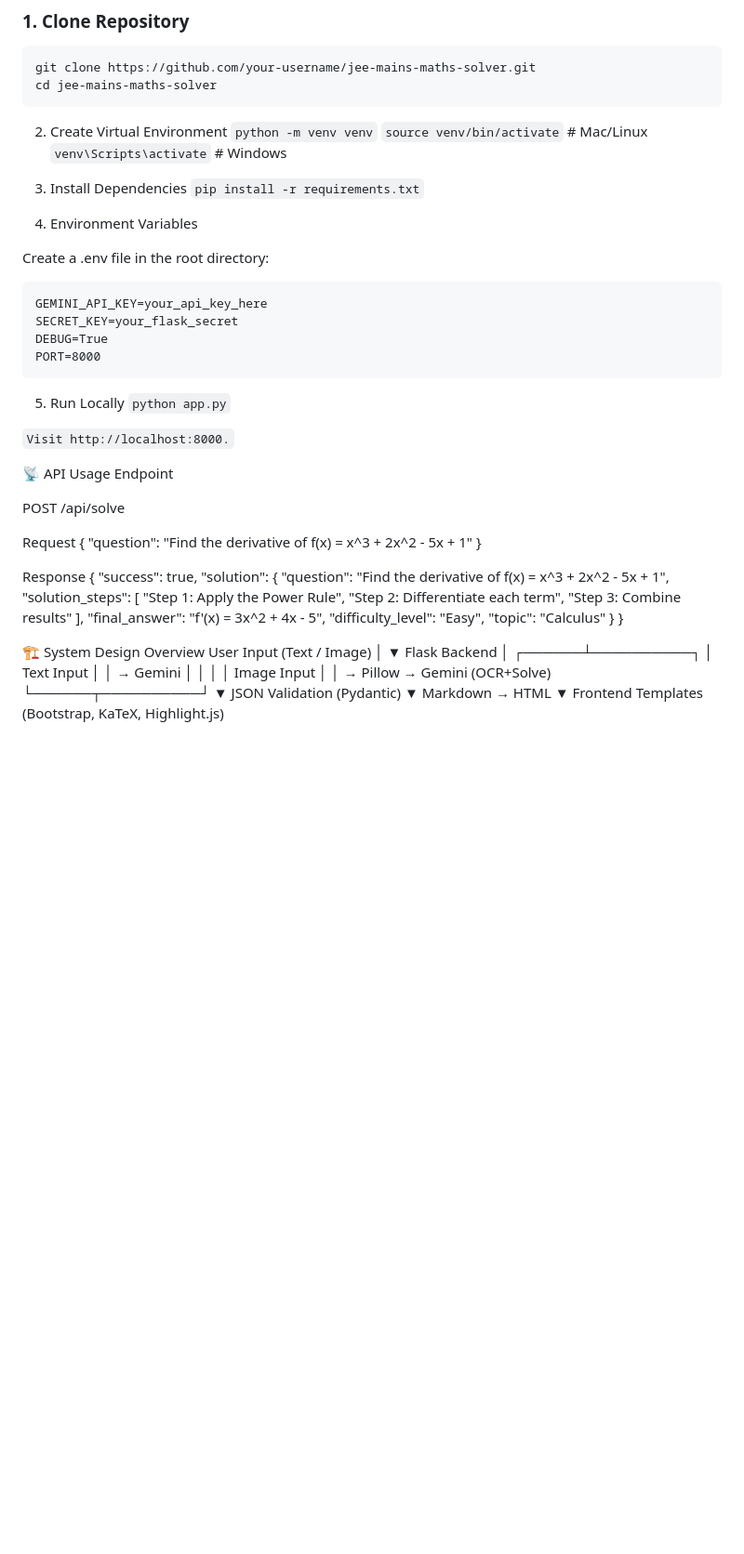
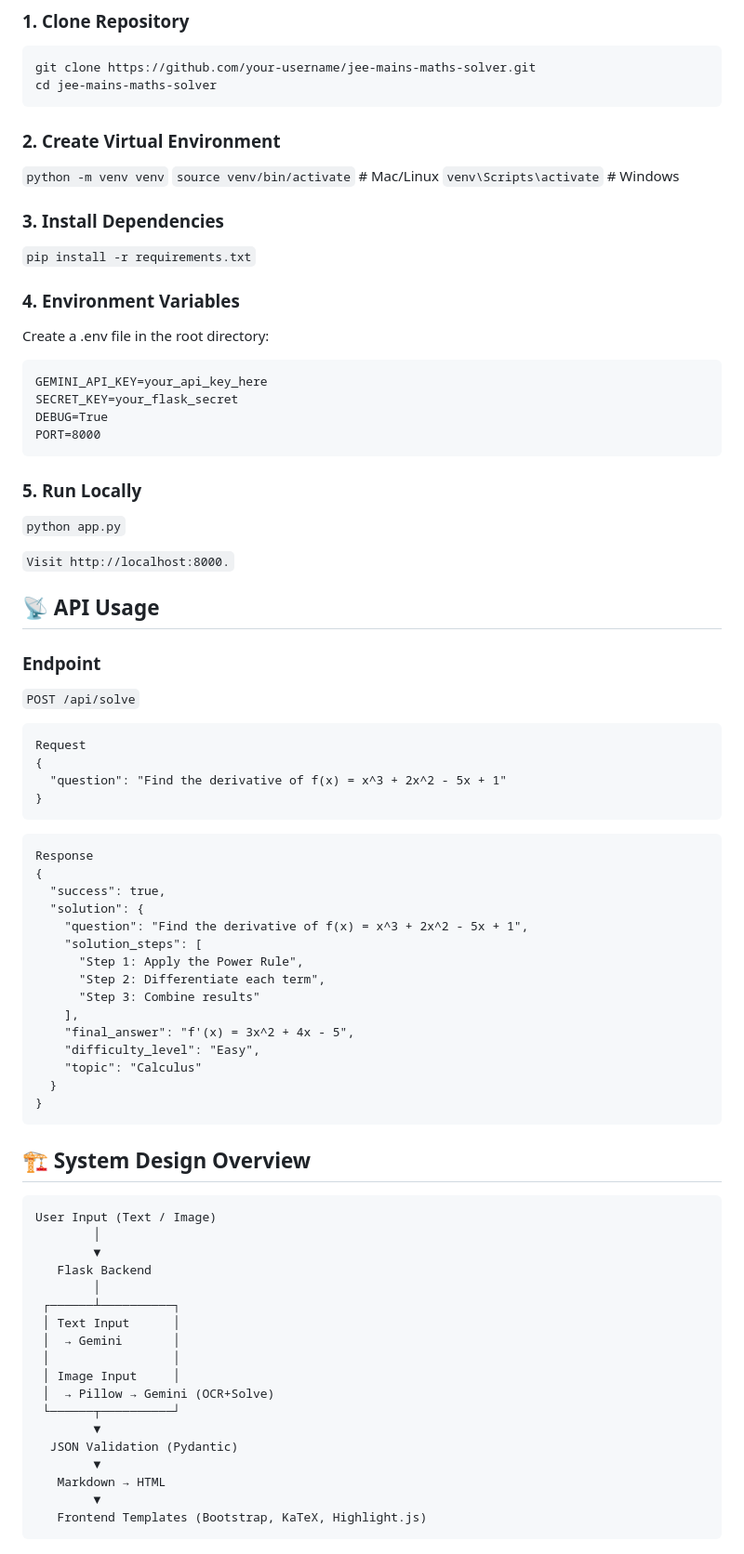
Before and after one commit to bhaumikmango/JEE-Main-Maths-Solver, a Markdown page: README.md, the part around the change. Shown at 93% size. Rendered like a GitHub page; blank space fills up the shorter version.

````diff
--- a/README.md
+++ b/README.md
@@ -96,15 +96,15 @@ From `requirements.txt`:
 git clone https://github.com/your-username/jee-mains-maths-solver.git
 cd jee-mains-maths-solver
 ```
-2. Create Virtual Environment
+### 2. Create Virtual Environment
 `python -m venv venv`
 `source venv/bin/activate`   # Mac/Linux
 `venv\Scripts\activate`      # Windows
 
-3. Install Dependencies
+### 3. Install Dependencies
 `pip install -r requirements.txt`
 
-4. Environment Variables
+### 4. Environment Variables
 
 Create a .env file in the root directory:
 
@@ -115,22 +115,25 @@ DEBUG=True
 PORT=8000
 ```
 
-5. Run Locally
+### 5. Run Locally
 `python app.py`
 
 
 `Visit http://localhost:8000.`
 
-📡 API Usage
-Endpoint
+## 📡 API Usage
 
-POST /api/solve
+### Endpoint
 
+`POST /api/solve`
+
+```
 Request
 {
   "question": "Find the derivative of f(x) = x^3 + 2x^2 - 5x + 1"
 }
-
+```
+```
 Response
 {
   "success": true,
@@ -146,8 +149,11 @@ Response
     "topic": "Calculus"
   }
 }
+```
 
-🏗️ System Design Overview
+## 🏗️ System Design Overview
+
+```
 User Input (Text / Image)
         │
         ▼
@@ -166,3 +172,4 @@ User Input (Text / Image)
    Markdown → HTML
         ▼
    Frontend Templates (Bootstrap, KaTeX, Highlight.js)
+```
````
